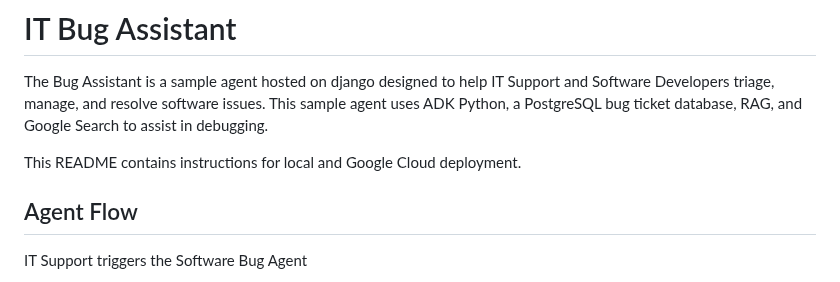
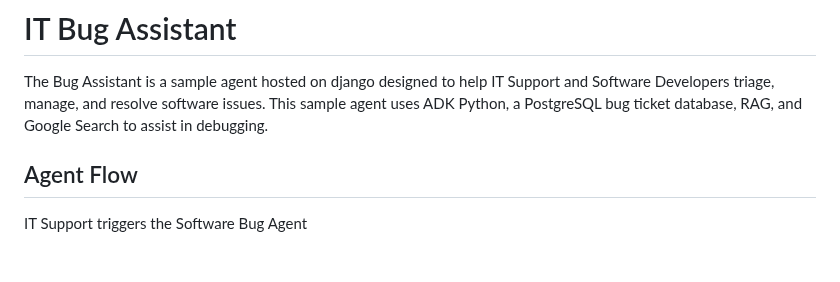
Before and after one commit to ypenn21/adk-agents, a Markdown page: README.md, the part around the change. GitHub-like rendering; blank space fills up the shorter version.

```diff
--- a/README.md
+++ b/README.md
@@ -1,8 +1,6 @@
 # IT Bug Assistant
 
 The Bug Assistant is a sample agent hosted on django designed to help IT Support and Software Developers triage, manage, and resolve software issues. This sample agent uses ADK Python, a PostgreSQL bug ticket database, RAG, and Google Search to assist in debugging.
-
-This README contains instructions for local and Google Cloud deployment.
 
 ## Agent Flow
 IT Support triggers the Software Bug Agent
```
